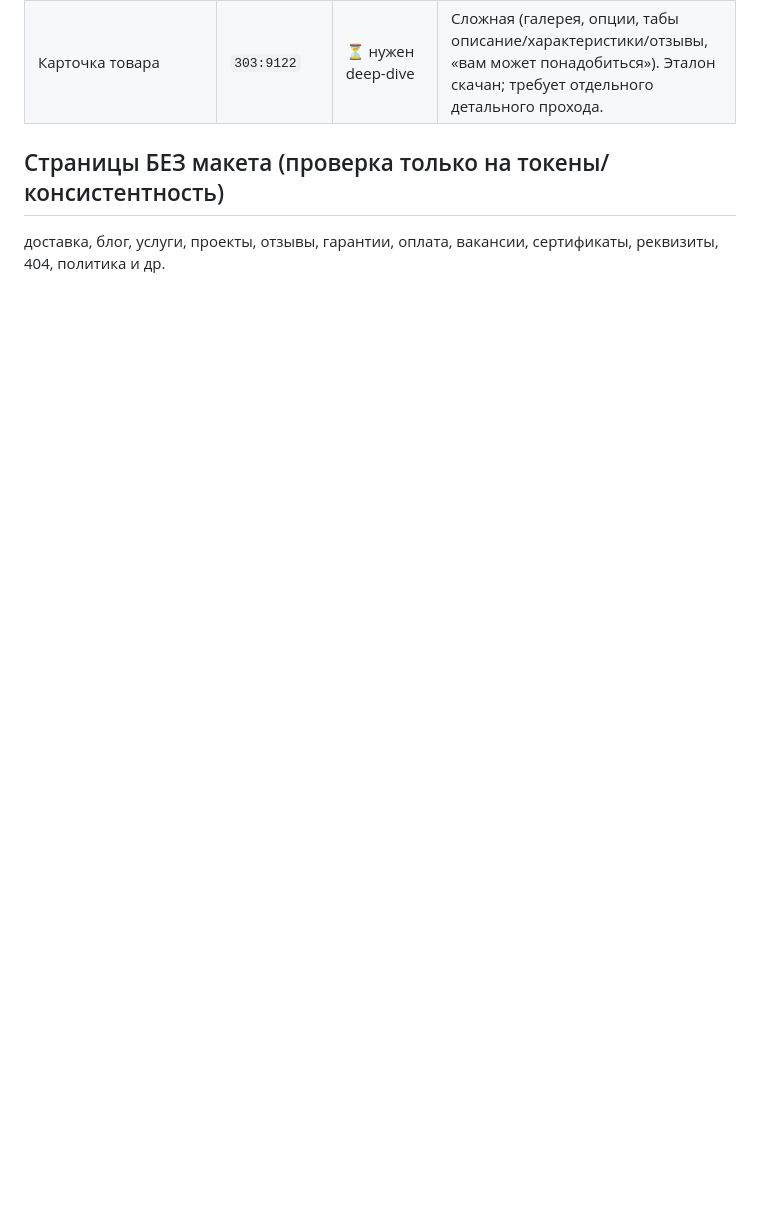
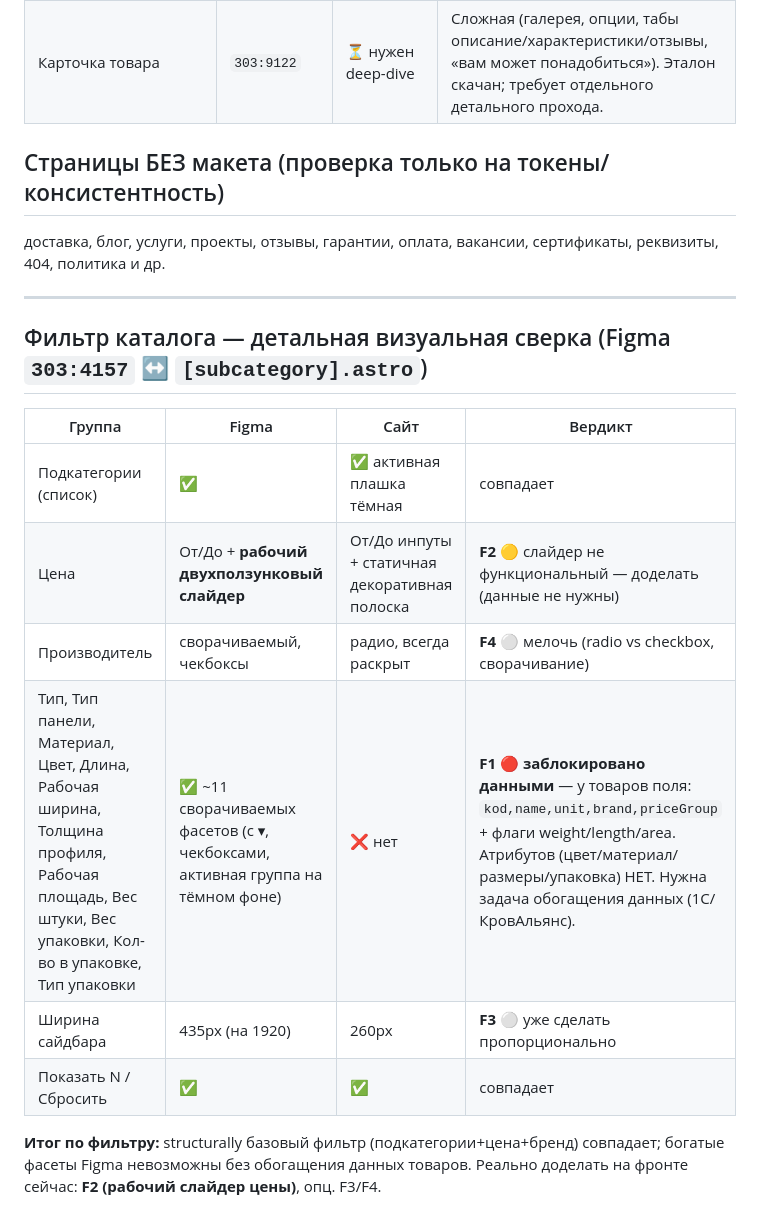
Before and after one commit to ulokinsergey-beep/ystroika-website, a Markdown page: docs/figma-audit.md, the part around the change. Rendered like a GitHub page; blank space fills up the shorter version.

Commit message:
docs(audit): визуальная сверка фильтра каталога (F1 заблокирован данными, F2 слайдер цены)
Co-Authored-By: Claude Opus 4.8 (1M context) <noreply@anthropic.com>

```diff
--- a/docs/figma-audit.md
+++ b/docs/figma-audit.md
@@ -90,3 +90,18 @@
 ## Страницы БЕЗ макета (проверка только на токены/консистентность)
 
 доставка, блог, услуги, проекты, отзывы, гарантии, оплата, вакансии, сертификаты, реквизиты, 404, политика и др.
+
+---
+
+## Фильтр каталога — детальная визуальная сверка (Figma `303:4157` ↔ `[subcategory].astro`)
+
+| Группа | Figma | Сайт | Вердикт |
+|---|---|---|---|
+| Подкатегории (список) | ✅ | ✅ активная плашка тёмная | совпадает |
+| Цена | От/До + **рабочий двухползунковый слайдер** | От/До инпуты + статичная декоративная полоска | **F2** 🟡 слайдер не функциональный — доделать (данные не нужны) |
+| Производитель | сворачиваемый, чекбоксы | радио, всегда раскрыт | **F4** ⚪ мелочь (radio vs checkbox, сворачивание) |
+| Тип, Тип панели, Материал, Цвет, Длина, Рабочая ширина, Толщина профиля, Рабочая площадь, Вес штуки, Вес упаковки, Кол-во в упаковке, Тип упаковки | ✅ ~11 сворачиваемых фасетов (с ▾, чекбоксами, активная группа на тёмном фоне) | ❌ нет | **F1** 🔴 **заблокировано данными** — у товаров поля: `kod,name,unit,brand,priceGroup` + флаги weight/length/area. Атрибутов (цвет/материал/размеры/упаковка) НЕТ. Нужна задача обогащения данных (1С/КровАльянс). |
+| Ширина сайдбара | 435px (на 1920) | 260px | **F3** ⚪ уже сделать пропорционально |
+| Показать N / Сбросить | ✅ | ✅ | совпадает |
+
+**Итог по фильтру:** structurally базовый фильтр (подкатегории+цена+бренд) совпадает; богатые фасеты Figma невозможны без обогащения данных товаров. Реально доделать на фронте сейчас: **F2 (рабочий слайдер цены)**, опц. F3/F4.
```
